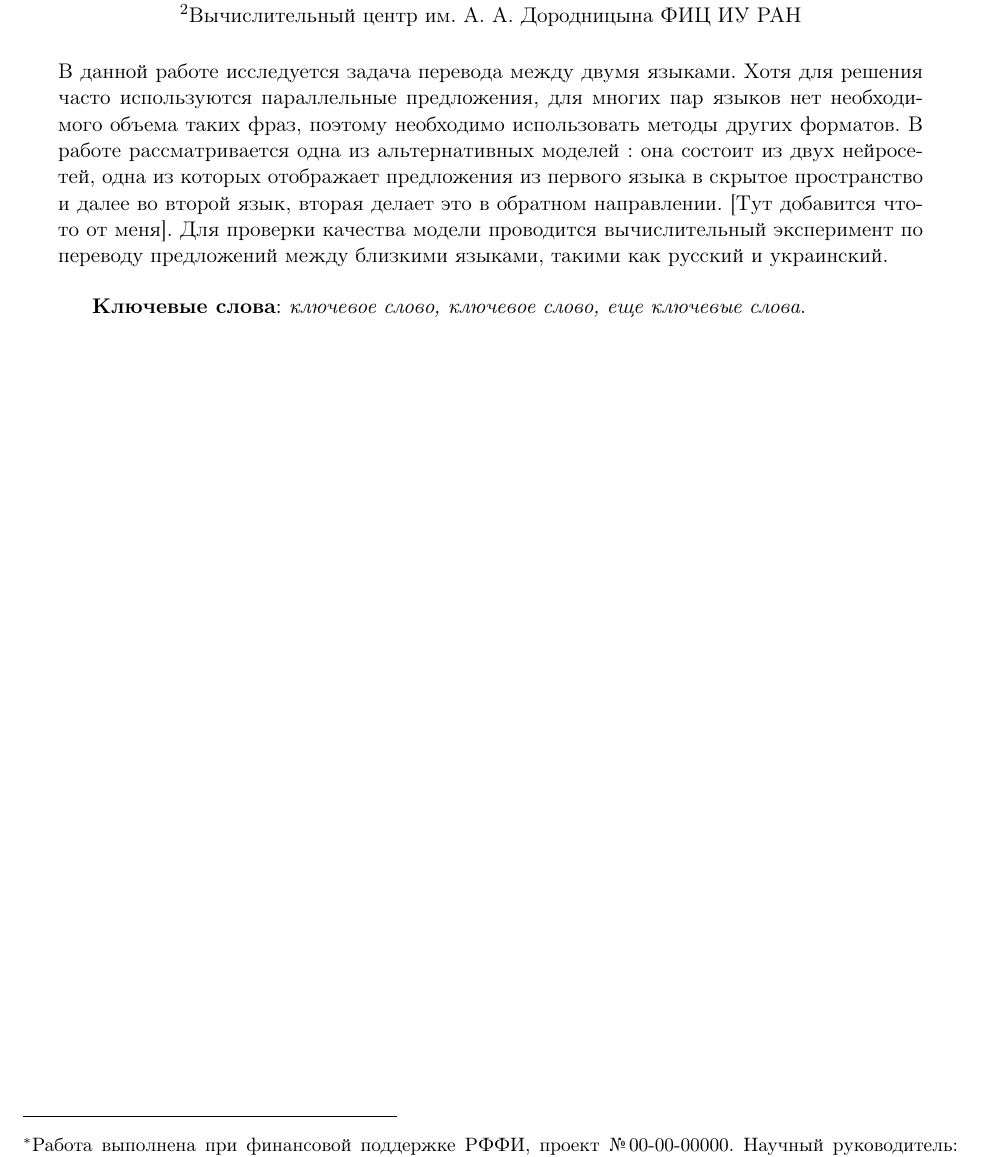
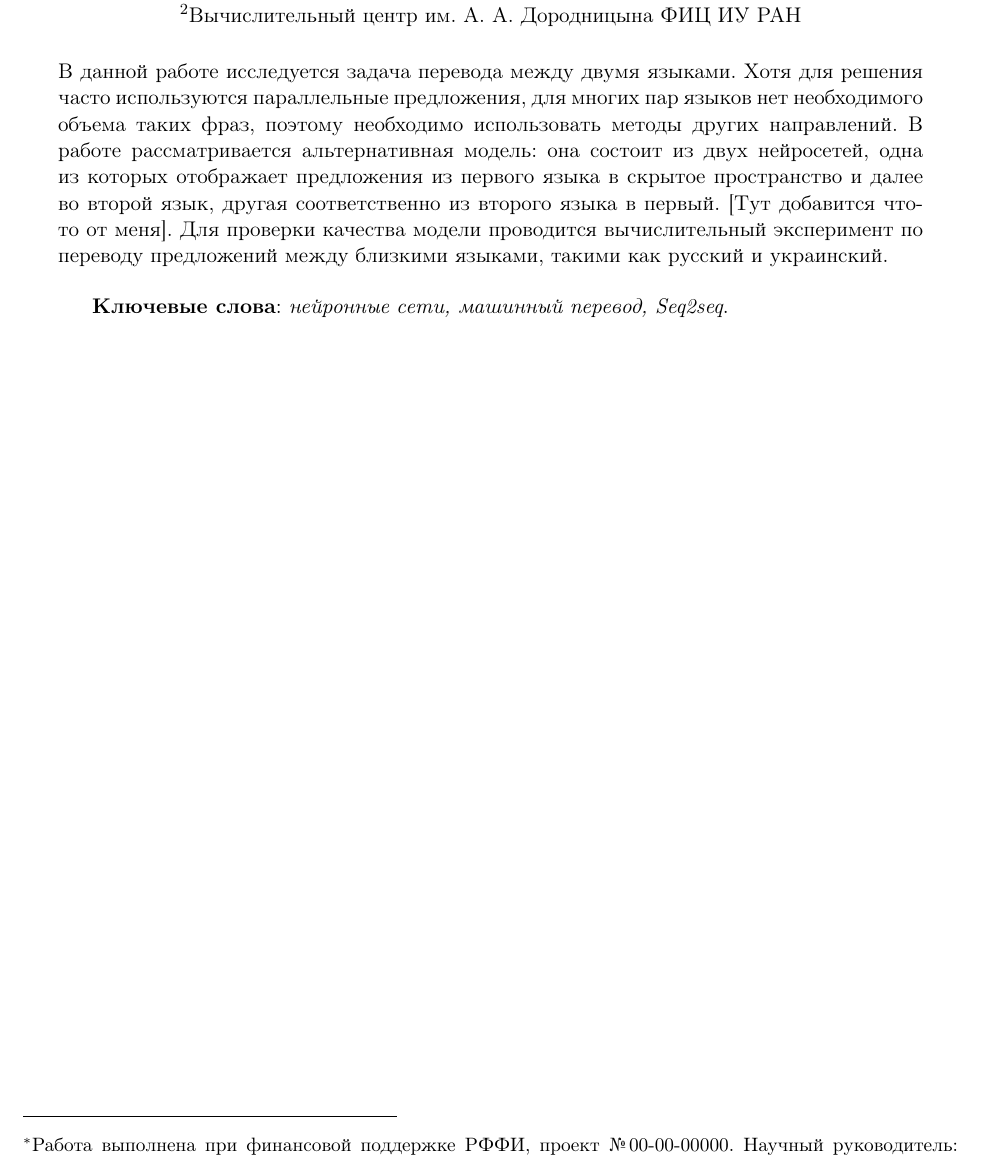
Before and after one commit to Intelligent-Systems-Phystech/2018-Project-12, a LaTeX document (Yaroshenko2018Title/Yaroshenko2018Title.tex): part of the page, cut so that both start at the same text. Compiled offline with pdfLaTeX.

Commit message:
Abstract changed

```diff
--- a/Yaroshenko2018Title/Yaroshenko2018Title.tex
+++ b/Yaroshenko2018Title/Yaroshenko2018Title.tex
@@ -20,12 +20,12 @@
     	$^2$Вычислительный центр им. А.~А. Дородницына ФИЦ ИУ РАН}
 
 \abstract
-    {В данной работе исследуется задача перевода между двумя языками. Хотя для решения часто используются параллельные предложения, для многих пар языков нет необходимого объема таких фраз, поэтому необходимо использовать методы других форматов. В работе рассматривается одна из альтернативных моделей : она состоит из двух нейросетей, одна из которых отображает предложения из первого языка в скрытое пространство и далее во второй язык, вторая делает это в обратном направлении. [Тут добавится что-то от меня]. Для проверки качества модели проводится вычислительный эксперимент по переводу предложений между близкими языками, такими как русский и украинский.
+    {В данной работе исследуется задача перевода между двумя языками. Хотя для решения часто используются параллельные предложения, для многих пар языков нет необходимого объема таких фраз, поэтому необходимо использовать методы других направлений. В работе рассматривается альтернативная модель: она состоит из двух нейросетей, одна из которых отображает предложения из первого языка в скрытое пространство и далее во второй язык, другая соответственно из второго языка в первый. [Тут добавится что-то от меня]. Для проверки качества модели проводится вычислительный эксперимент по переводу предложений между близкими языками, такими как русский и украинский.
 
 
 \bigskip
-\textbf{Ключевые слова}: \emph {ключевое слово, ключевое слово,
-еще ключевые слова}.}
+\textbf{Ключевые слова}: \emph {нейронные сети, машинный перевод,
+Seq2seq}.}
 \begin{document}
 \maketitle
 %\linenumbers
```
Also changed, not shown: Yaroshenko2018Title/Yaroshenko2018Title.pdf.
